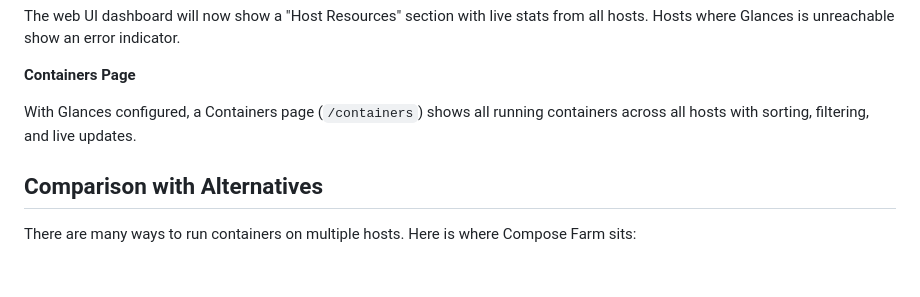
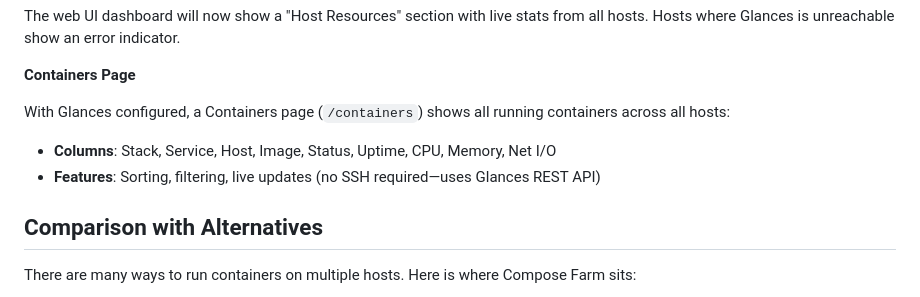
Before and after one commit to basnijholt/compose-farm, a Markdown page: README.md, the part around the change. Drawn GitHub-style; blank space fills up the shorter version.

Commit message:
docs: restore columns and REST API info in containers section

```diff
--- a/README.md
+++ b/README.md
@@ -1360,7 +1360,10 @@ The web UI dashboard will now show a "Host Resources" section with live stats fr
 
 **Containers Page**
 
-With Glances configured, a Containers page (`/containers`) shows all running containers across all hosts with sorting, filtering, and live updates.
+With Glances configured, a Containers page (`/containers`) shows all running containers across all hosts:
+
+- **Columns**: Stack, Service, Host, Image, Status, Uptime, CPU, Memory, Net I/O
+- **Features**: Sorting, filtering, live updates (no SSH required—uses Glances REST API)
 
 ## Comparison with Alternatives
 
```
